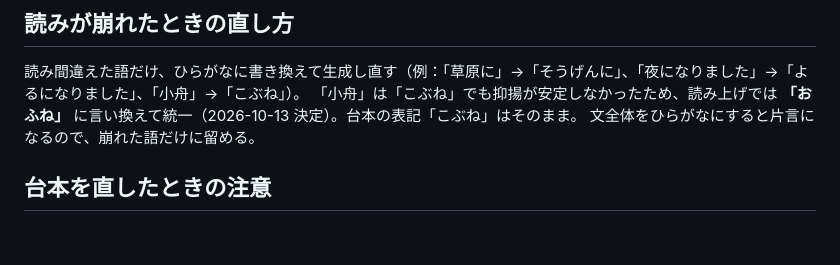
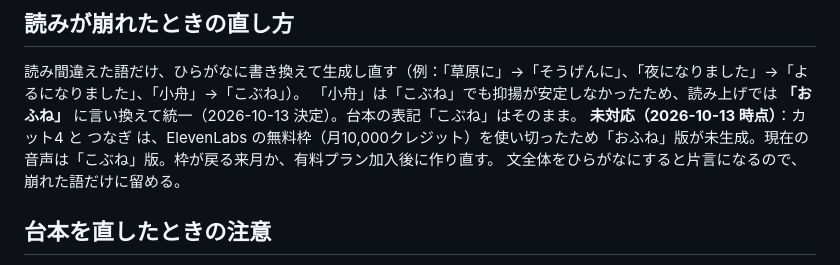
Before and after one commit to yonomotozumi-spec/-, a Markdown page: bedtime-animation/05_読み上げ用テキスト.md, the part around the change. GitHub-like rendering; blank space fills up the shorter version.

Commit message:
読み上げ用テキスト：カット4・つなぎの「おふね」版が無料枠切れで未生成であることを記録
Co-Authored-By: Claude Fable 5.1 <noreply@anthropic.com>
Claude-Session: https://claude.ai/code/session_013i7g6hiJEwMkaJQnJC13pN

```diff
--- a/bedtime-animation/05_読み上げ用テキスト.md
+++ b/bedtime-animation/05_読み上げ用テキスト.md
@@ -36,6 +36,7 @@
 ## 読みが崩れたときの直し方
 読み間違えた語だけ、ひらがなに書き換えて生成し直す（例：「草原に」→「そうげんに」、「夜になりました」→「よるになりました」、「小舟」→「こぶね」）。
 「小舟」は「こぶね」でも抑揚が安定しなかったため、読み上げでは **「おふね」** に言い換えて統一（2026-10-13 決定）。台本の表記「こぶね」はそのまま。
+**未対応（2026-10-13 時点）**：カット4 と つなぎ は、ElevenLabs の無料枠（月10,000クレジット）を使い切ったため「おふね」版が未生成。現在の音声は「こぶね」版。枠が戻る来月か、有料プラン加入後に作り直す。
 文全体をひらがなにすると片言になるので、崩れた語だけに留める。
 
 ## 台本を直したときの注意
```
